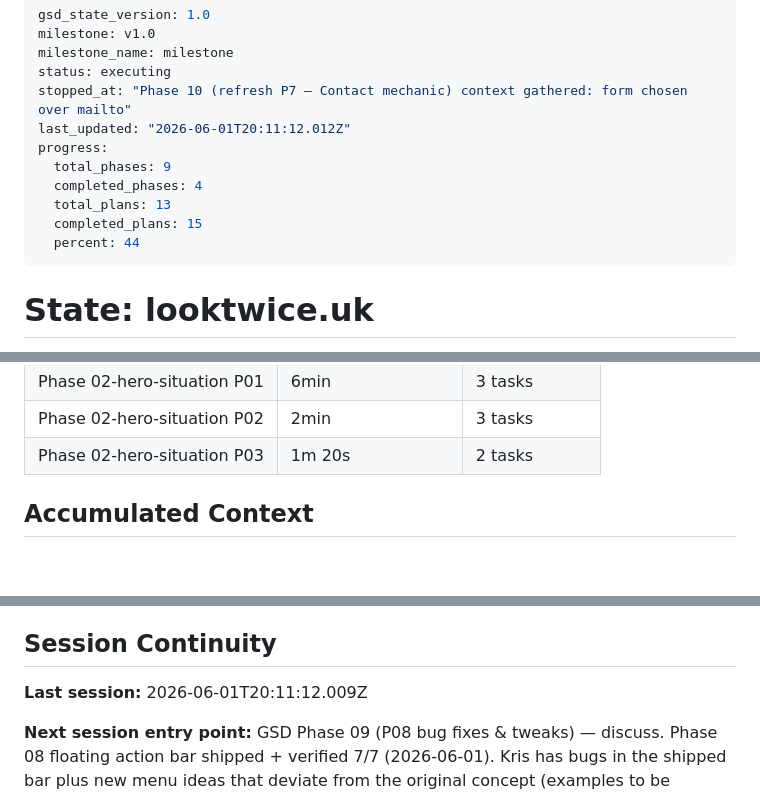
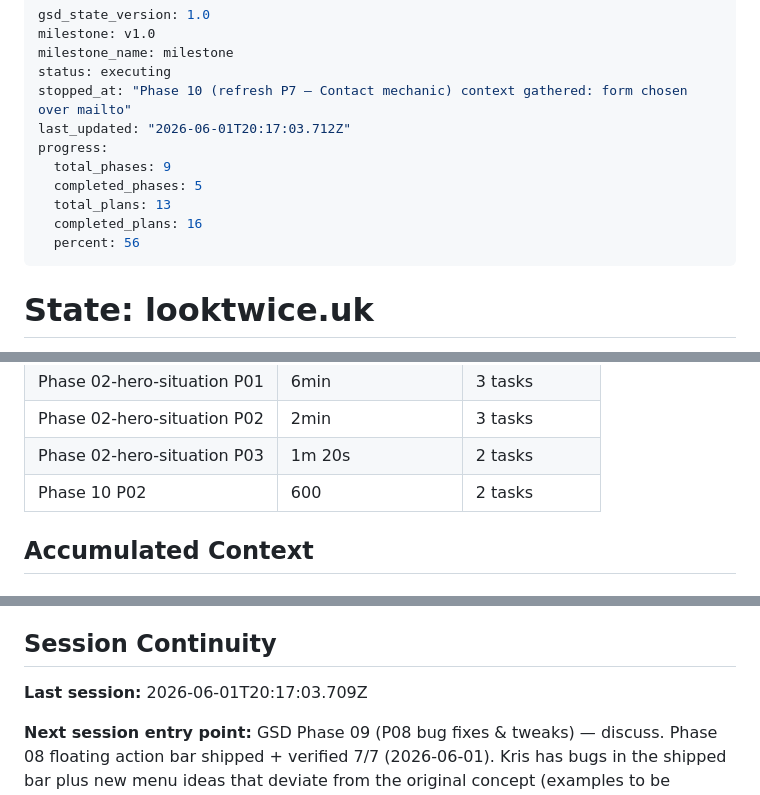
Before and after one commit to kevawin/looktwice.uk, a Markdown page: .planning/STATE.md, 3 parts joined by grey strips. GitHub-like rendering; blank space fills up the shorter version.

Commit message:
docs(10-02): complete contact-form playwright spec plan
- SUMMARY.md: documents Task 1 skip (wave 1 already done) and Task 2 spec
- STATE.md: progress updated, decision recorded, session stamped
- ROADMAP.md: Phase 10 marked Complete (2/2 plans with summaries)

```diff
--- a/.planning/STATE.md
+++ b/.planning/STATE.md
@@ -4,13 +4,13 @@ milestone: v1.0
 milestone_name: milestone
 status: executing
 stopped_at: "Phase 10 (refresh P7 — Contact mechanic) context gathered: form chosen over mailto"
-last_updated: "2026-06-01T20:11:12.012Z"
+last_updated: "2026-06-01T20:17:03.712Z"
 progress:
   total_phases: 9
-  completed_phases: 4
+  completed_phases: 5
   total_plans: 13
-  completed_plans: 15
-  percent: 44
+  completed_plans: 16
+  percent: 56
 ---
 
 # State: looktwice.uk
@@ -62,6 +62,7 @@ Plan: 1 of 2
 | Phase 02-hero-situation P01 | 6min | 3 tasks | 3 files |
 | Phase 02-hero-situation P02 | 2min | 3 tasks | 3 files |
 | Phase 02-hero-situation P03 | 1m 20s | 2 tasks | 2 files |
+| Phase 10 P02 | 600 | 2 tasks | 1 files |
 
 ## Accumulated Context
 
@@ -163,7 +165,7 @@ None.
 
 ## Session Continuity
 
-**Last session:** 2026-06-01T20:11:12.009Z
+**Last session:** 2026-06-01T20:17:03.709Z
 
 **Next session entry point:** GSD Phase 09 (P08 bug fixes & tweaks) — discuss. Phase 08 floating action bar shipped + verified 7/7 (2026-06-01). Kris has bugs in the shipped bar plus new menu ideas that deviate from the original concept (examples to be shared). Capture both in 09 discuss, then plan/execute. NOTE: Phase 09 is a fresh fix/tweak phase, NOT a refresh-roadmap phase — refresh P3 (next in ROADMAP-REFRESH.md) is the Cutout reveal system, unstarted.
 
```
Also changed, not shown: other parts of .planning/STATE.md (+1 -0 lines), .planning/ROADMAP.md (+3 -3 lines), 1 other file.
